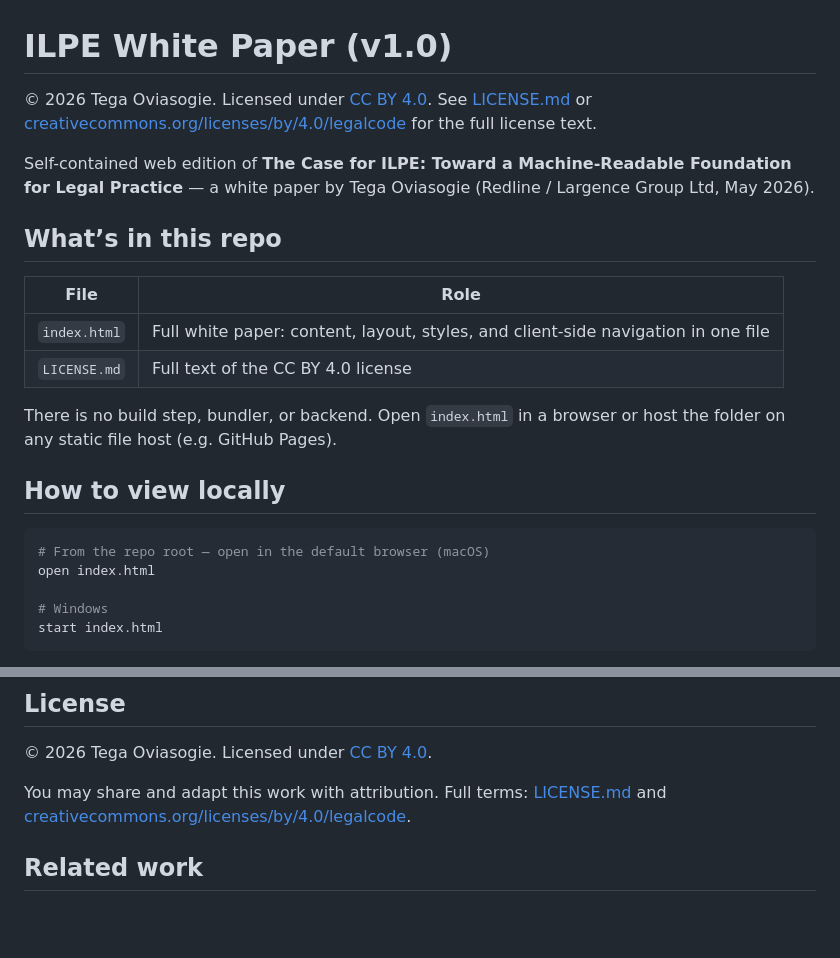
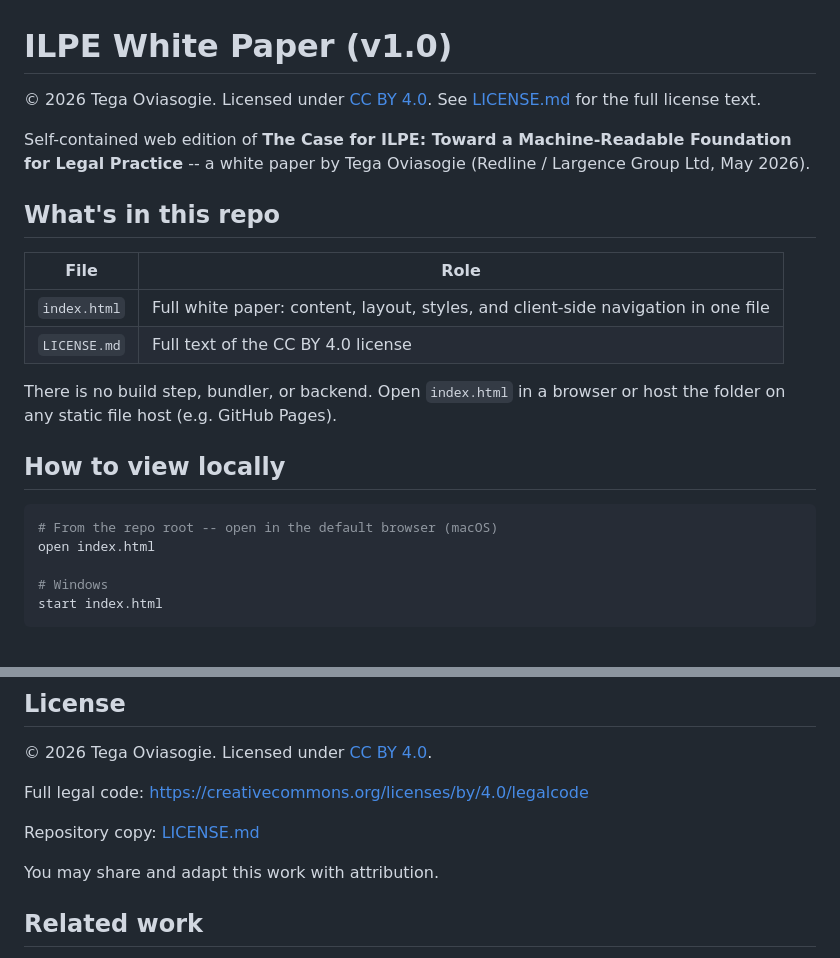
Before and after one commit to T-E-G-A/ILPE-whitepaper, a Markdown page: README.md, 2 parts joined by grey strips. Rendered like a GitHub page; blank space fills up the shorter version.

Commit message:
Fix README.md encoding and markdown formatting

````diff
--- a/README.md
+++ b/README.md
@@ -1,10 +1,10 @@
 # ILPE White Paper (v1.0)
 
-© 2026 Tega Oviasogie. Licensed under [CC BY 4.0](https://creativecommons.org/licenses/by/4.0/legalcode). See [LICENSE.md](LICENSE.md) or [creativecommons.org/licenses/by/4.0/legalcode](https://creativecommons.org/licenses/by/4.0/legalcode) for the full license text.
+© 2026 Tega Oviasogie. Licensed under [CC BY 4.0](https://creativecommons.org/licenses/by/4.0/legalcode). See [LICENSE.md](LICENSE.md) for the full license text.
 
-Self-contained web edition of **The Case for ILPE: Toward a Machine-Readable Foundation for Legal Practice** — a white paper by Tega Oviasogie (Redline / Largence Group Ltd, May 2026).
+Self-contained web edition of **The Case for ILPE: Toward a Machine-Readable Foundation for Legal Practice** -- a white paper by Tega Oviasogie (Redline / Largence Group Ltd, May 2026).
 
-## What’s in this repo
+## What's in this repo
 
 | File | Role |
 |------|------|
@@ -16,7 +16,7 @@ There is no build step, bundler, or backend. Open `index.html` in a browser or h
 ## How to view locally
 
 ```bash
-# From the repo root — open in the default browser (macOS)
+# From the repo root -- open in the default browser (macOS)
 open index.html
 
 # Windows
@@ -80,7 +80,11 @@ No build tooling; suitable for GitHub Pages or any static host.
 
 © 2026 Tega Oviasogie. Licensed under [CC BY 4.0](https://creativecommons.org/licenses/by/4.0/legalcode).
 
-You may share and adapt this work with attribution. Full terms: [LICENSE.md](LICENSE.md) and [creativecommons.org/licenses/by/4.0/legalcode](https://creativecommons.org/licenses/by/4.0/legalcode).
+Full legal code: <https://creativecommons.org/licenses/by/4.0/legalcode>
+
+Repository copy: [LICENSE.md](LICENSE.md)
+
+You may share and adapt this work with attribution.
 
 ## Related work
 
````
Also changed, not shown: other parts of README.md (+11 -16 lines).
